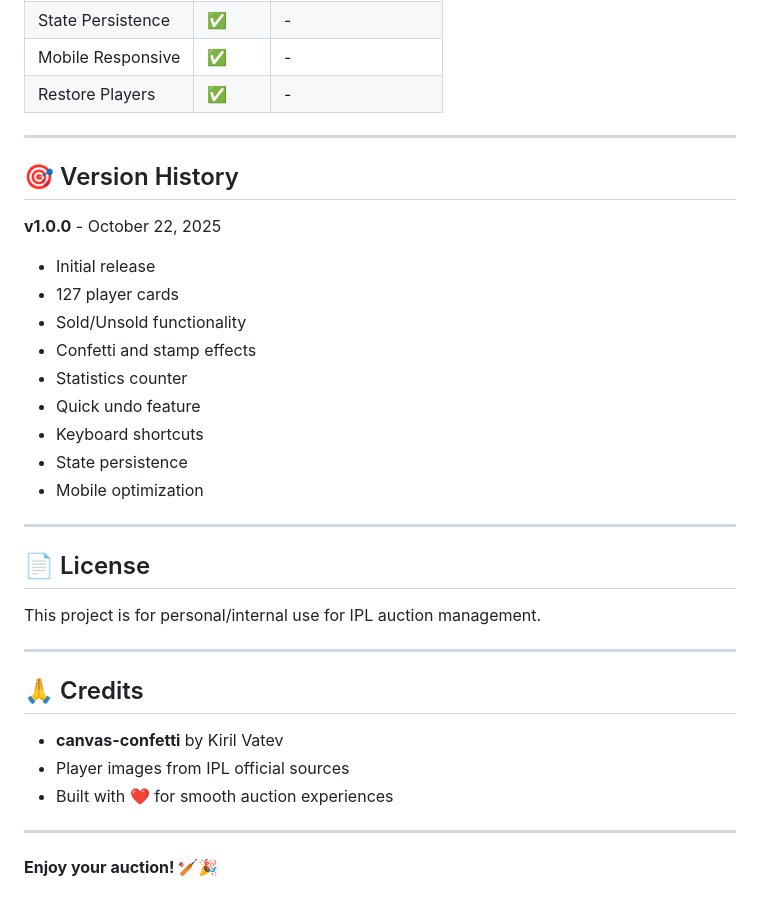
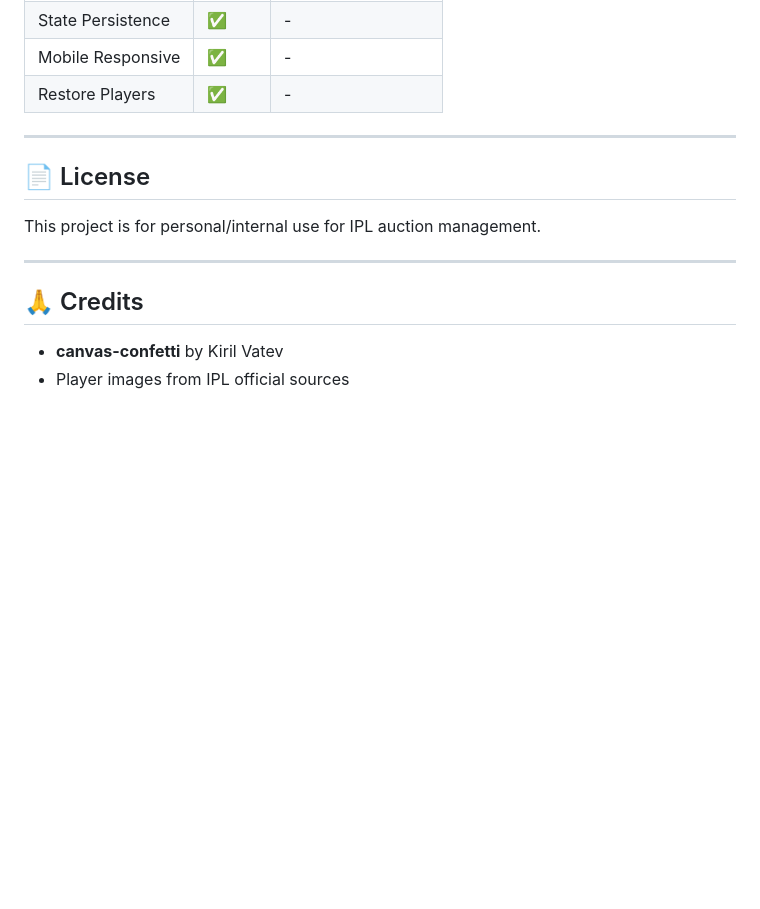
Before and after one commit to Satbir-Singh-42/IPL-Players, a Markdown page: README.md, the part around the change printed below. Rendered like a GitHub page; blank space fills up the shorter version.

```diff
--- a/README.md
+++ b/README.md
@@ -247,22 +192,6 @@ python -m http.server 5000
 
 ---
 
-## 🎯 Version History
-
-**v1.0.0** - October 22, 2025
-
-- Initial release
-- 127 player cards
-- Sold/Unsold functionality
-- Confetti and stamp effects
-- Statistics counter
-- Quick undo feature
-- Keyboard shortcuts
-- State persistence
-- Mobile optimization
-
----
-
 ## 📄 License
 
 This project is for personal/internal use for IPL auction management.
@@ -273,8 +202,3 @@ This project is for personal/internal use for IPL auction management.
 
 - **canvas-confetti** by Kiril Vatev
 - Player images from IPL official sources
-- Built with ❤️ for smooth auction experiences
-
----
-
-**Enjoy your auction! 🏏🎉**
```
Also changed, not shown: other parts of README.md (+0 -55 lines).
